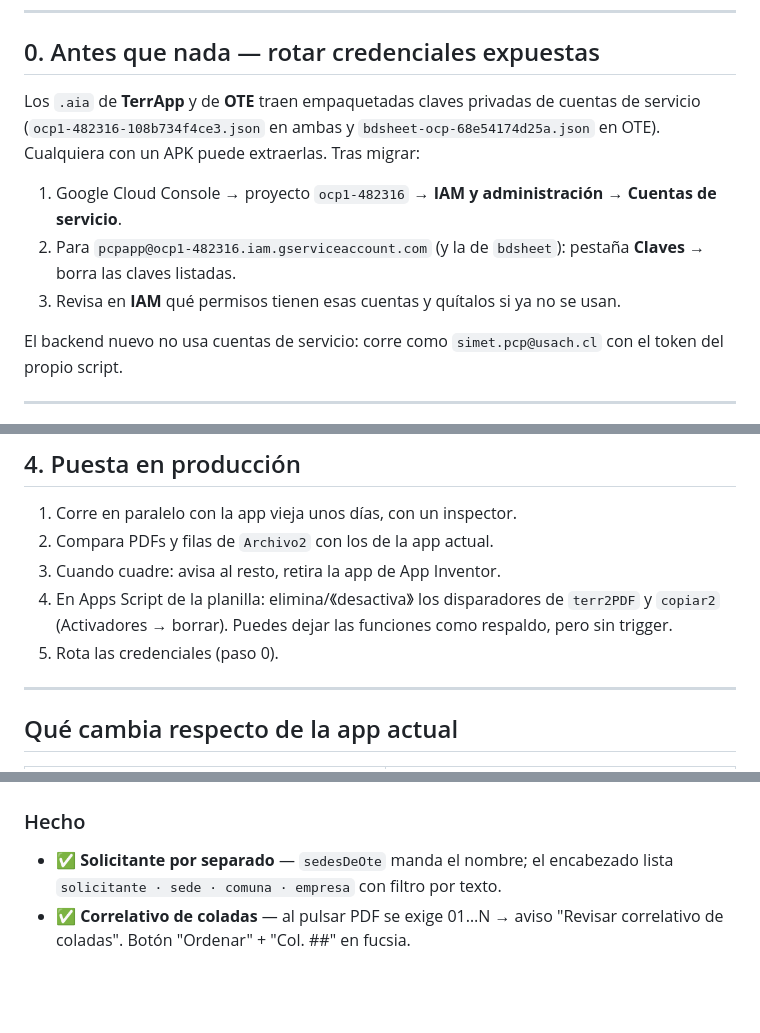
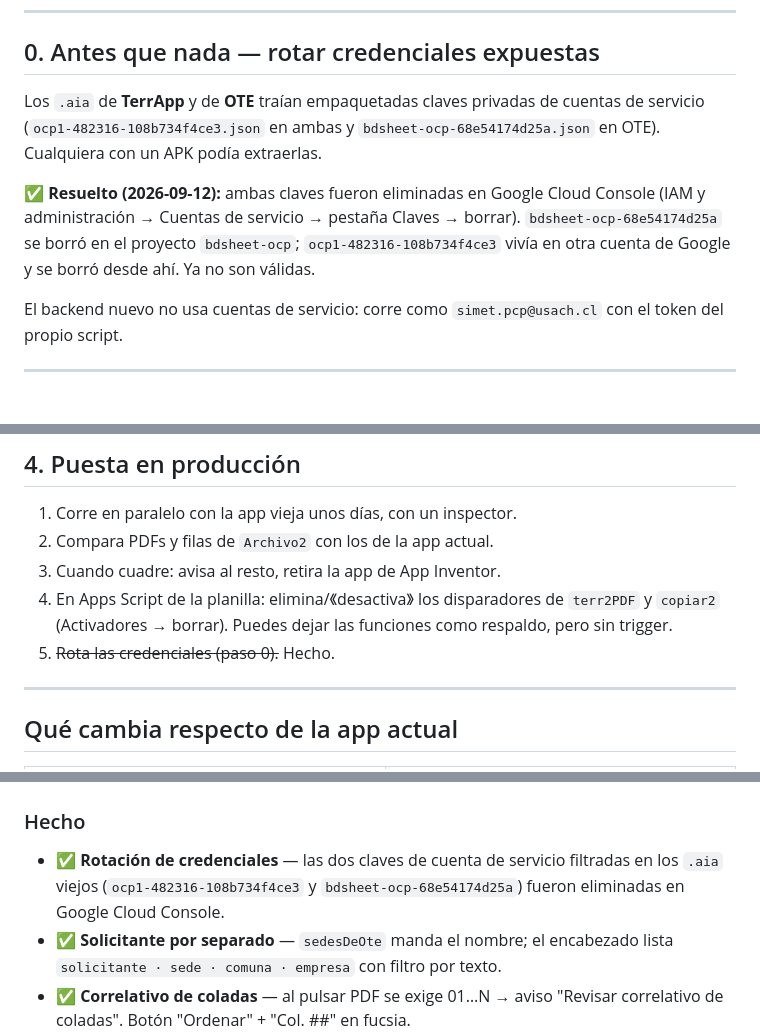
Before and after one commit to pacarr-pcp/terrapp-v2, a Markdown page: README.md, 3 parts joined by grey strips. Rendered like a GitHub page; blank space fills up the shorter version.

Commit message:
README: credenciales filtradas ya rotadas (claves eliminadas en GCP)
Co-Authored-By: Claude Sonnet 5 <noreply@anthropic.com>

```diff
--- a/README.md
+++ b/README.md
@@ -23,16 +23,16 @@ terrapp/
 
 ## 0. Antes que nada — rotar credenciales expuestas
 
-Los `.aia` de **TerrApp** y de **OTE** traen empaquetadas claves privadas de
+Los `.aia` de **TerrApp** y de **OTE** traían empaquetadas claves privadas de
 cuentas de servicio (`ocp1-482316-108b734f4ce3.json` en ambas y
-`bdsheet-ocp-68e54174d25a.json` en OTE). Cualquiera con un APK puede
-extraerlas. Tras migrar:
+`bdsheet-ocp-68e54174d25a.json` en OTE). Cualquiera con un APK podía
+extraerlas.
 
-1. Google Cloud Console → proyecto `ocp1-482316` → **IAM y administración →
-   Cuentas de servicio**.
-2. Para `pcpapp@ocp1-482316.iam.gserviceaccount.com` (y la de `bdsheet`):
-   pestaña **Claves** → borra las claves listadas.
-3. Revisa en **IAM** qué permisos tienen esas cuentas y quítalos si ya no se usan.
+**✅ Resuelto (2026-09-12):** ambas claves fueron eliminadas en Google Cloud
+Console (IAM y administración → Cuentas de servicio → pestaña Claves →
+borrar). `bdsheet-ocp-68e54174d25a` se borró en el proyecto `bdsheet-ocp`;
+`ocp1-482316-108b734f4ce3` vivía en otra cuenta de Google y se borró desde
+ahí. Ya no son válidas.
 
 El backend nuevo no usa cuentas de servicio: corre como
 `simet.pcp@usach.cl` con el token del propio script.
@@ -154,7 +154,7 @@ pantalla de inicio**.
 4. En Apps Script de la planilla: elimina/《desactiva》 los disparadores de
    `terr2PDF` y `copiar2` (Activadores → borrar). Puedes dejar las funciones
    como respaldo, pero sin trigger.
-5. Rota las credenciales (paso 0).
+5. ~~Rota las credenciales (paso 0).~~ Hecho.
 
 ---
 
@@ -252,5 +252,8 @@ de viga/perfil son parte de la Fase 2.
 
 ### Hecho
+- ✅ **Rotación de credenciales** — las dos claves de cuenta de servicio
+  filtradas en los `.aia` viejos (`ocp1-482316-108b734f4ce3` y
+  `bdsheet-ocp-68e54174d25a`) fueron eliminadas en Google Cloud Console.
 - ✅ **Solicitante por separado** — `sedesDeOte` manda el nombre; el encabezado
   lista `solicitante · sede · comuna · empresa` con filtro por texto.
 - ✅ **Correlativo de coladas** — al pulsar PDF se exige 01…N → aviso
```
Also changed, not shown: other parts of README.md (+1 -1 lines).
